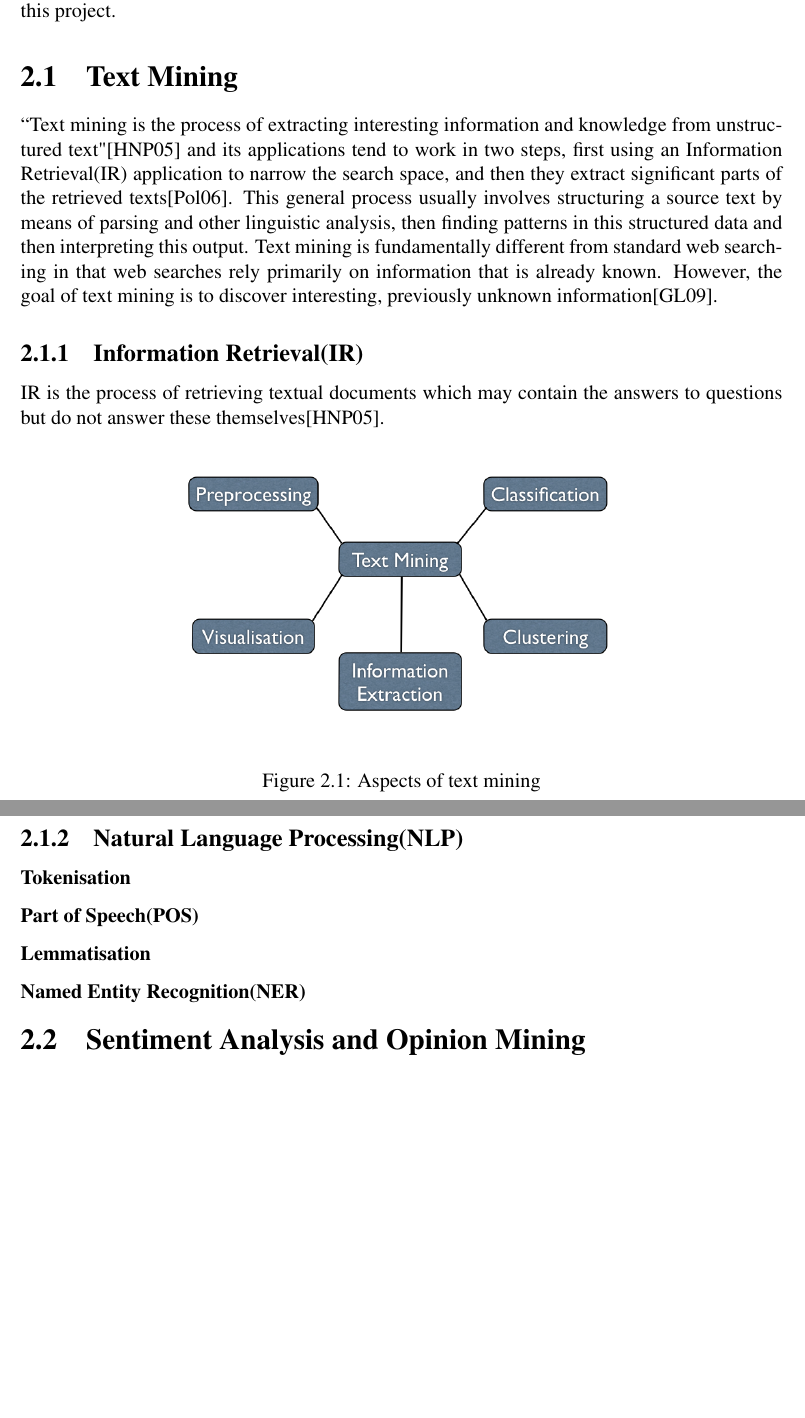
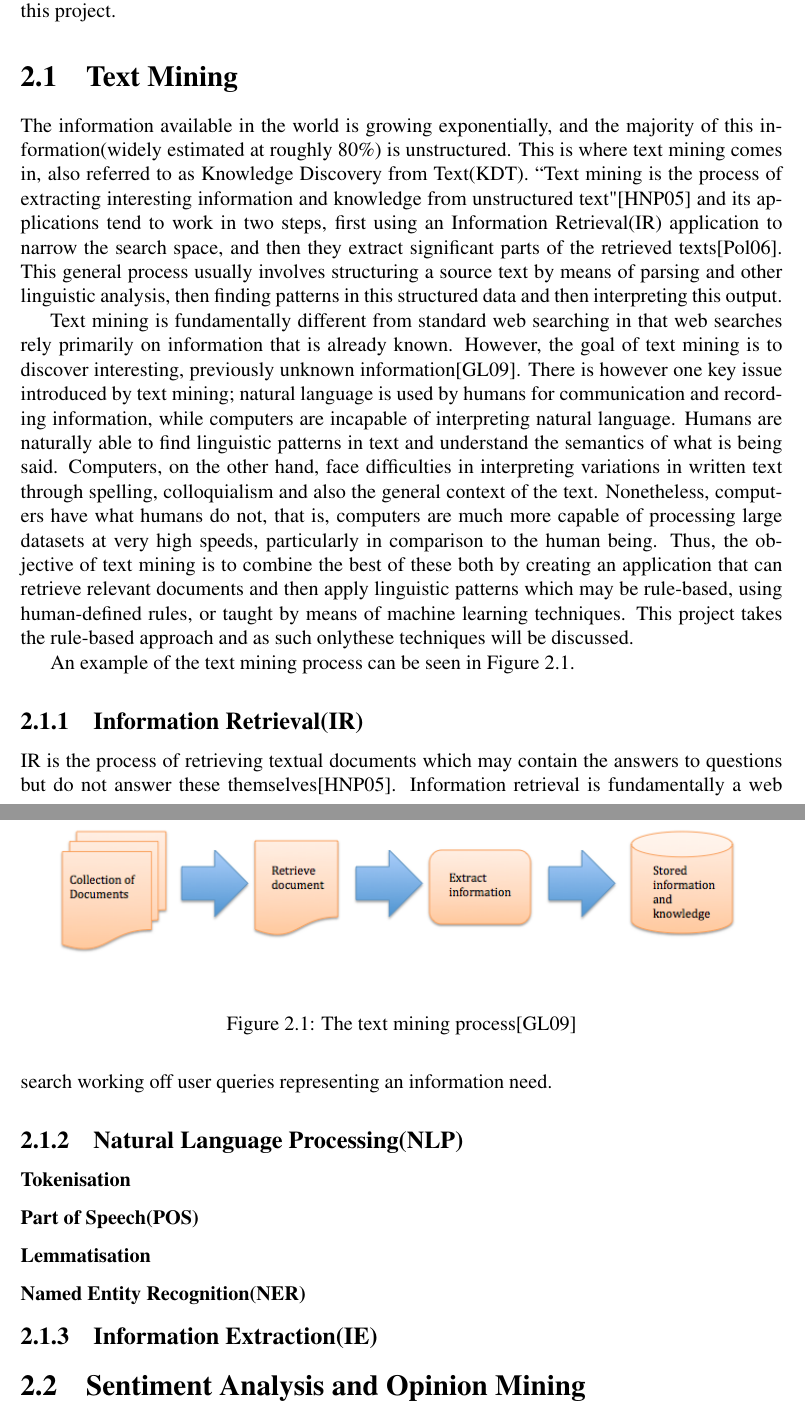
Before and after one commit to taxomania/Project-Report, a LaTeX thesis (report.tex, which reads chapter2.tex): two parts of pages 10 and 11 of 22, joined at a grey line, cut so that both start at the same text, the shorter picture padded with empty space. Compiled offline with pdfLaTeX.

Commit message:
New diagram for text mining process

```diff
--- a/chapter2.tex
+++ b/chapter2.tex
@@ -4,19 +4,24 @@ This chapter provides an overview of the text mining field along with previous w
 
 \section{Text Mining}
 \label{sec:textmining}
-``Text mining is the process of extracting interesting information and knowledge from unstructured text"\cite{hotho-etal-ldv-2005} and its applications tend to work in two steps, first using an Information Retrieval(IR) application to narrow the search space, and then they extract significant parts of the retrieved texts\cite{Polajnar2006}. This general process usually involves structuring a source text by means of parsing and other linguistic analysis, then finding patterns in this structured data and then interpreting this output. Text mining is fundamentally different from standard web searching in that web searches rely primarily on information that is already known. However, the goal of text mining is to discover interesting, previously unknown information\cite{Gupta_Lehal_2009}.
-%Its high-level subfunctions can be seen in Figure~\ref{fig:tm} and these will be further explored below.
+The information available in the world is growing exponentially, and the majority of this information(widely estimated at roughly 80\%) is unstructured. This is where text mining comes in, also referred to as Knowledge Discovery from Text(KDT).
+``Text mining is the process of extracting interesting information and knowledge from unstructured text"\cite{hotho-etal-ldv-2005} and its applications tend to work in two steps, first using an Information Retrieval(IR) application to narrow the search space, and then they extract significant parts of the retrieved texts\cite{Polajnar2006}. This general process usually involves structuring a source text by means of parsing and other linguistic analysis, then finding patterns in this structured data and then interpreting this output.
+
+Text mining is fundamentally different from standard web searching in that web searches rely primarily on information that is already known. However, the goal of text mining is to discover interesting, previously unknown information\cite{Gupta_Lehal_2009}.
+There is however one key issue introduced by text mining; natural language is used by humans for communication and recording information, while computers are incapable of interpreting natural language. Humans are naturally able to find linguistic patterns in text and understand the semantics of what is being said. Computers, on the other hand, face difficulties in interpreting variations in written text through spelling, colloquialism and also the general context of the text. Nonetheless, computers have what humans do not, that is, computers are much more capable of processing large datasets at very high speeds, particularly in comparison to the human being. Thus, the objective of text mining is to combine the best of these both by creating an application that can retrieve relevant documents and then apply linguistic patterns which may be rule-based, using human-defined rules, or taught by means of machine learning techniques. This project takes the rule-based approach and as such onlythese techniques will be discussed.
+
+An example of the text mining process can be seen in Figure~\ref{fig:tm}.
 \begin{figure}
 \begin{center}
-\includegraphics[width=10cm]{textmining}
+\includegraphics[width=15cm]{tm}
 \end{center}
-\caption{Aspects of text mining}
+\caption{The text mining process\cite{Gupta_Lehal_2009}}
 \label{fig:tm}
 \end{figure}
 
 
 \subsection[Information Retrieval]{Information Retrieval(IR)}
-IR is the process of retrieving textual documents which may contain the answers to questions but do not answer these themselves\cite{hotho-etal-ldv-2005}.
+IR is the process of retrieving textual documents which may contain the answers to questions but do not answer these themselves\cite{hotho-etal-ldv-2005}. Information retrieval is fundamentally a web search working off user queries representing an information need.
 
 
 % MENTION MACHINE LEARNING V RULE/DICTIONARY BASED APPROACH
@@ -26,7 +31,7 @@ IR is the process of retrieving textual documents which may contain the answers
 \subsubsection{Lemmatisation}
 \subsubsection{Named Entity Recognition(NER)}
 
-
+\subsection[Information Extraction]{Information Extraction(IE)}
 
 
 \section[Sentiment Analysis]{Sentiment Analysis and Opinion Mining}
```
Also changed, not shown: report.pdf, tm.png (added), 4 other files.
